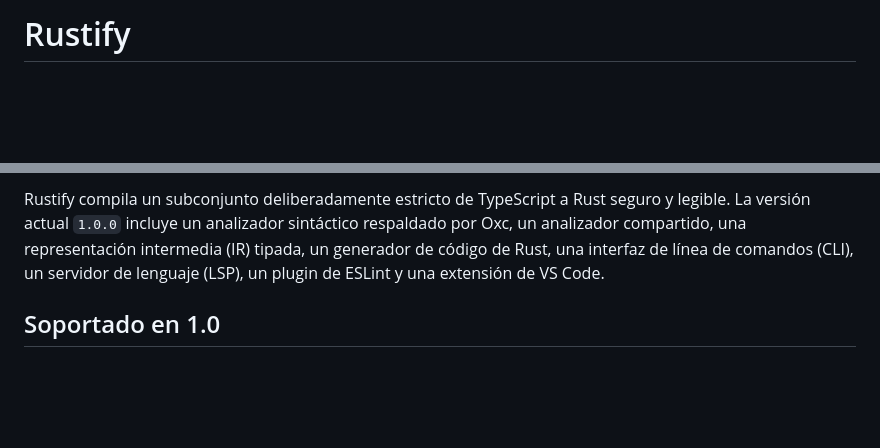
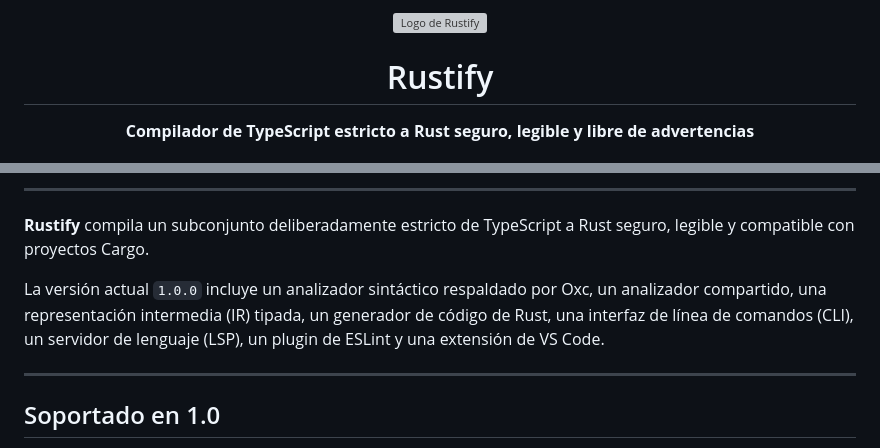
Before and after one commit to Caxvalencia/rustify, a Markdown page: README.md, 2 parts joined by grey strips. GitHub-like rendering; blank space fills up the shorter version; grey boxes are pictures that could not be loaded.

```diff
--- a/README.md
+++ b/README.md
@@ -1,2 +1,5 @@
-# Rustify
+<div align="center">
+  <img src="assets/logo.png" alt="Logo de Rustify" width="220" />
+  <h1>Rustify</h1>
+  <p><b>Compilador de TypeScript estricto a Rust seguro, legible y libre de advertencias</b></p>
 
@@ -6,6 +30,11 @@
 
-Rustify compila un subconjunto deliberadamente estricto de TypeScript a Rust seguro y legible.
+---
+
+**Rustify** compila un subconjunto deliberadamente estricto de TypeScript a Rust seguro, legible y compatible con proyectos Cargo.
+
 La versión actual `1.0.0` incluye un analizador sintáctico respaldado por Oxc, un analizador compartido, una representación intermedia (IR) tipada, un generador de código de Rust, una interfaz de línea de comandos (CLI), un servidor de lenguaje (LSP), un plugin de ESLint y una extensión de VS Code.
+
+---
 
 ## Soportado en 1.0
 
```
Also changed, not shown: other parts of README.md (+24 -3 lines), README.en.md (+35 -7 lines).
